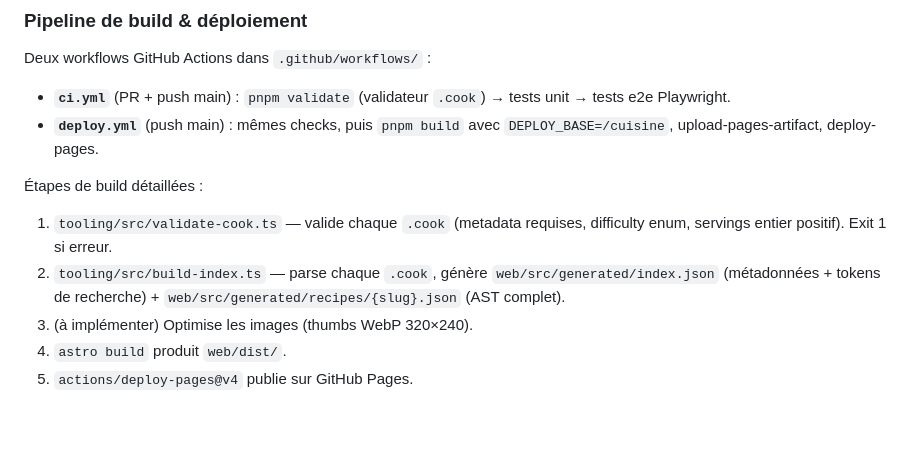
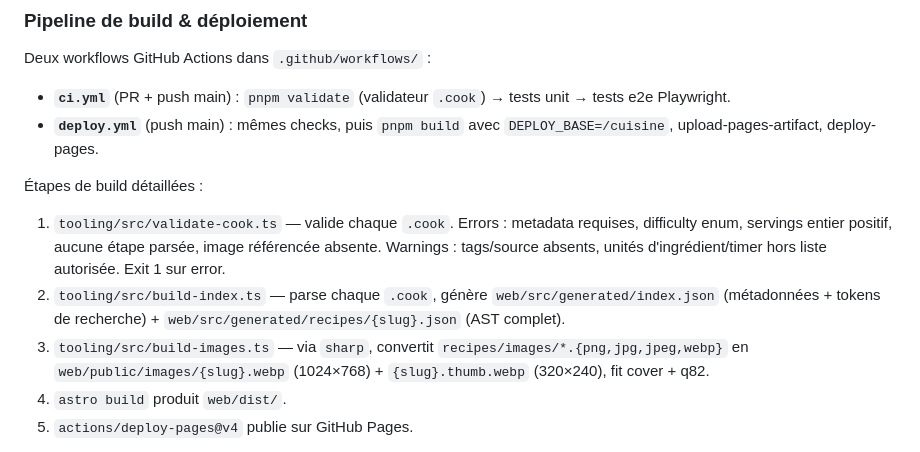
Before and after one commit to vferries/cuisine, a Markdown page: AGENTS.md, the part around one of its changes. Drawn GitHub-style; blank space fills up the shorter version.

```diff
--- a/AGENTS.md
+++ b/AGENTS.md
@@ -25,9 +25,9 @@ Deux workflows GitHub Actions dans `.github/workflows/` :
 
 Étapes de build détaillées :
 
-1. `tooling/src/validate-cook.ts` — valide chaque `.cook` (metadata requises, difficulty enum, servings entier positif). Exit 1 si erreur.
+1. `tooling/src/validate-cook.ts` — valide chaque `.cook`. Errors : metadata requises, difficulty enum, servings entier positif, aucune étape parsée, image référencée absente. Warnings : tags/source absents, unités d'ingrédient/timer hors liste autorisée. Exit 1 sur error.
 2. `tooling/src/build-index.ts` — parse chaque `.cook`, génère `web/src/generated/index.json` (métadonnées + tokens de recherche) + `web/src/generated/recipes/{slug}.json` (AST complet).
-3. (à implémenter) Optimise les images (thumbs WebP 320×240).
+3. `tooling/src/build-images.ts` — via `sharp`, convertit `recipes/images/*.{png,jpg,jpeg,webp}` en `web/public/images/{slug}.webp` (1024×768) + `{slug}.thumb.webp` (320×240), fit cover + q82.
 4. `astro build` produit `web/dist/`.
 5. `actions/deploy-pages@v4` publie sur GitHub Pages.
 
```
Also changed, not shown: other parts of AGENTS.md (+19 -20 lines).
